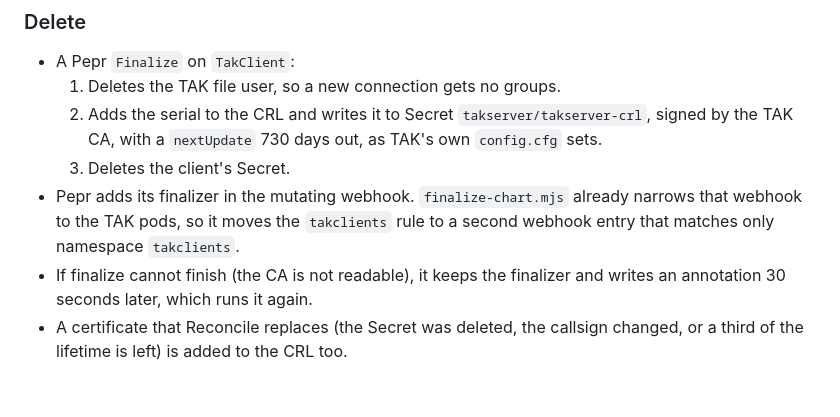
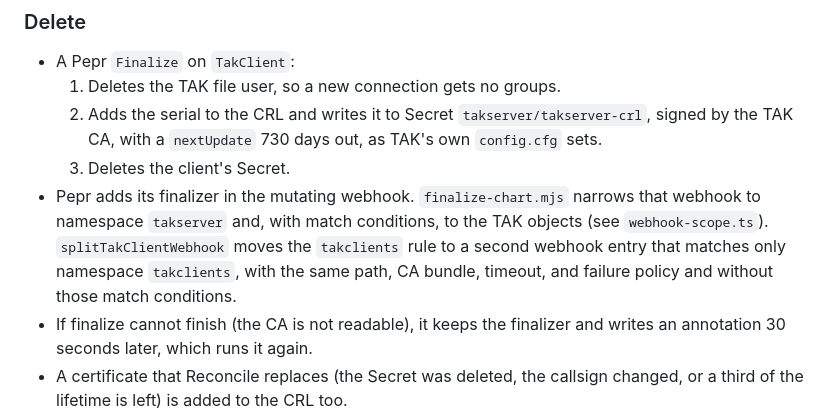
Before and after one commit to jonathanagustin/uds-k3d-takserver, a Markdown page: adr/0022-takclient-operator.md, the part around the change. Rendered like a GitHub page; blank space fills up the shorter version.

Commit message:
docs(adr): describe the TakClient webhook entry after the match-condition scope

```diff
--- a/adr/0022-takclient-operator.md
+++ b/adr/0022-takclient-operator.md
@@ -60,7 +60,7 @@ What TAK Server 5.7 (`5.7-RELEASE-14`, the upstream tag this repository builds)
   1. Deletes the TAK file user, so a new connection gets no groups.
   2. Adds the serial to the CRL and writes it to Secret `takserver/takserver-crl`, signed by the TAK CA, with a `nextUpdate` 730 days out, as TAK's own `config.cfg` sets.
   3. Deletes the client's Secret.
-- Pepr adds its finalizer in the mutating webhook. `finalize-chart.mjs` already narrows that webhook to the TAK pods, so it moves the `takclients` rule to a second webhook entry that matches only namespace `takclients`.
+- Pepr adds its finalizer in the mutating webhook. `finalize-chart.mjs` narrows that webhook to namespace `takserver` and, with match conditions, to the TAK objects (see `webhook-scope.ts`). `splitTakClientWebhook` moves the `takclients` rule to a second webhook entry that matches only namespace `takclients`, with the same path, CA bundle, timeout, and failure policy and without those match conditions.
 - If finalize cannot finish (the CA is not readable), it keeps the finalizer and writes an annotation 30 seconds later, which runs it again.
 - A certificate that Reconcile replaces (the Secret was deleted, the callsign changed, or a third of the lifetime is left) is added to the CRL too.
 - The render capability mounts `takserver-crl` into the messaging and API pods, and CoreConfig gets `<crl _name="tak-ca" crlFile="certs/crl/ca.crl"/>` in `<security><tls>`. The Secret has the UDS Core `uds.dev/pod-reload` label, so UDS Core restarts those pods when the CRL changes and TAK starts rejecting the certificate. Between the delete and the restart, the certificate can still connect, with no groups.
```
